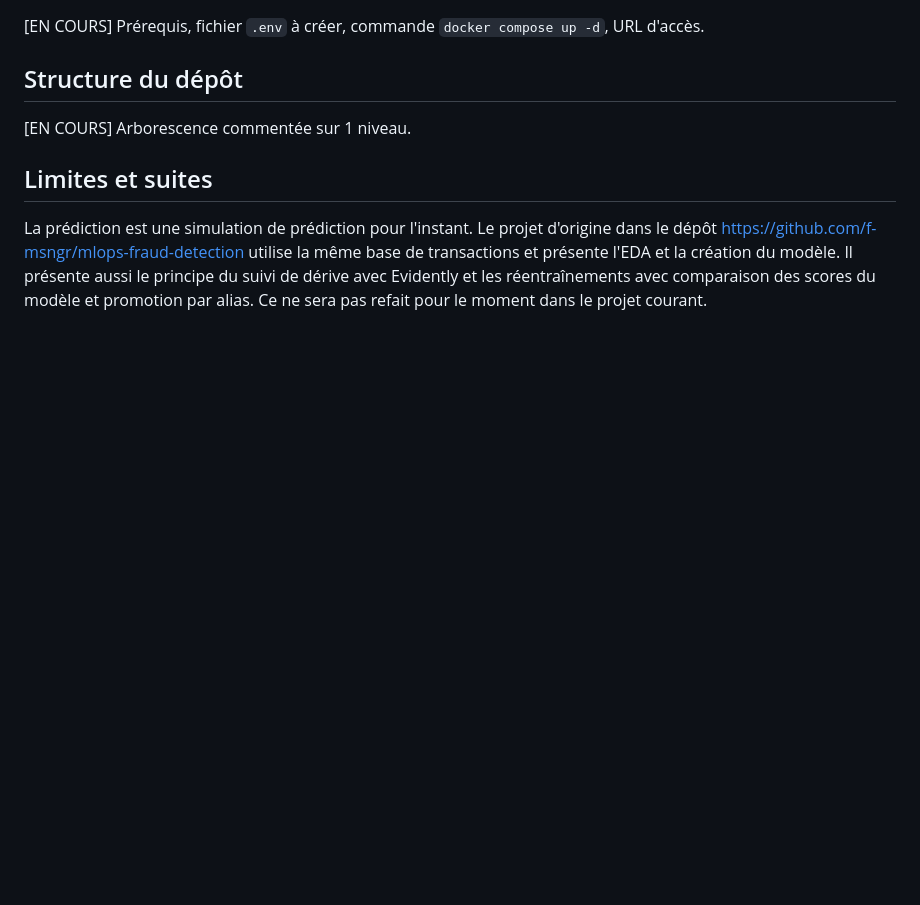
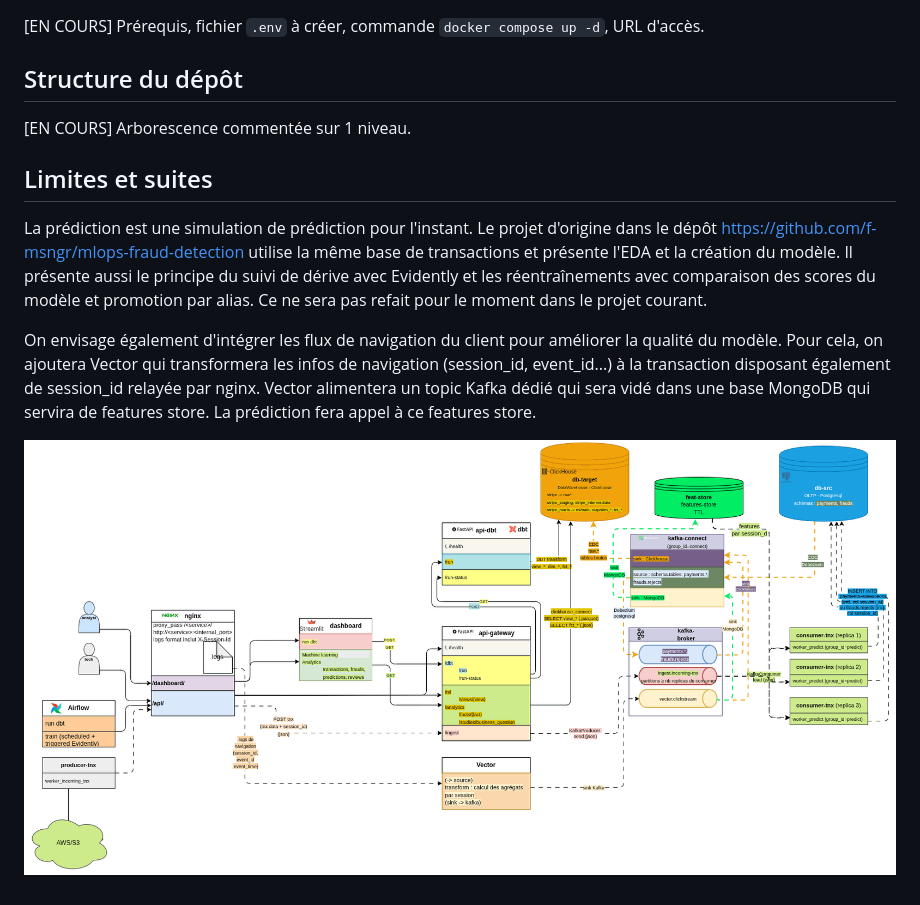
Before and after one commit to f-msngr/de-kafka-stripe, a Markdown page: README.md, the part around the change. Rendered like a GitHub page; pictures changed too: docs/assets/archi_stripe_clickstream.gif (added); blank space fills up the shorter version.

Commit message:
Modif gestion d'erreur dbt 409 qui doit être remontée à gateway, + modif README (présentation des évolutions du projet)

```diff
--- a/README.md
+++ b/README.md
@@ -90,3 +90,8 @@ Arborescence commentée sur 1 niveau.
 La prédiction est une simulation de prédiction pour l'instant. Le projet d'origine dans le dépôt https://github.com/f-msngr/mlops-fraud-detection utilise la même base de transactions et présente l'EDA et la création du modèle.
 Il présente aussi le principe du suivi de dérive avec Evidently et les réentraînements avec comparaison des scores du modèle et promotion par alias.
 Ce ne sera pas refait pour le moment dans le projet courant.
+
+On envisage également d'intégrer les flux de navigation du client pour améliorer la qualité du modèle. Pour cela, on ajoutera Vector qui transformera les infos de navigation (session_id, event_id...) à la transaction disposant également de session_id relayée par nginx.
+Vector alimentera un topic Kafka dédié qui sera vidé dans une base MongoDB qui servira de features store. La prédiction fera appel à ce features store.
+
+![Image](docs/assets/archi_stripe_clickstream.gif "Architecture du système avec clickstream")
```
Also changed, not shown: 4 other files.
